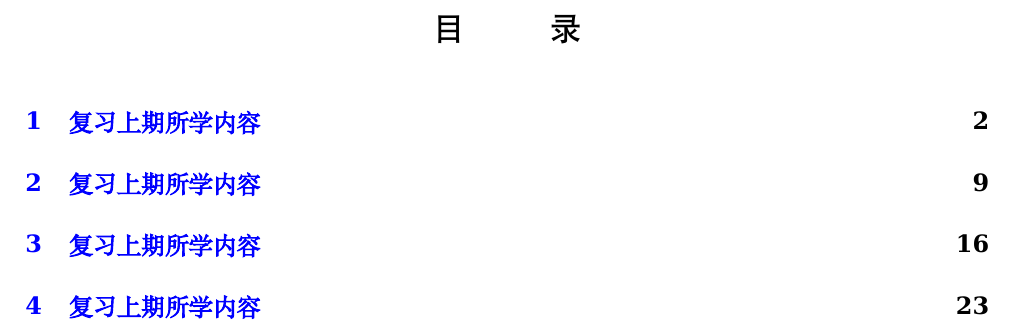
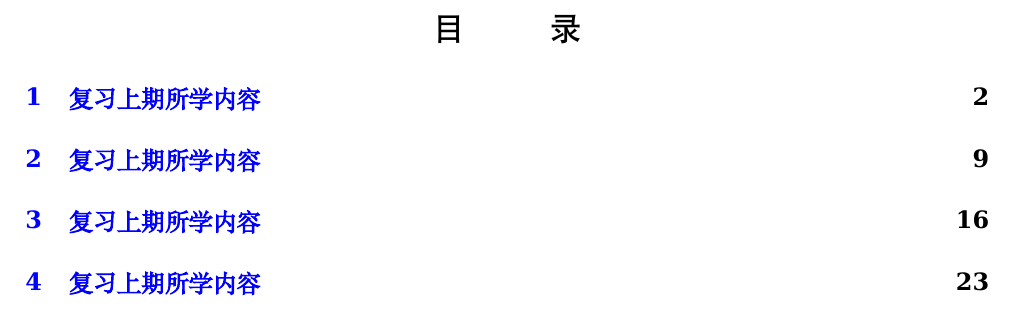
Before and after one commit to gnixoag/myjiaoan, a LaTeX document (2017.1.15中数班教案tex/main.tex, which reads 2017.1.15中数班教案tex/data/shouye.tex): part of page 1 of 29, cut so that both start at the same text. Compiled offline with XeLaTeX; a missing font is replaced by an installed copy or a similar font.

Commit message:
调整间距

```diff
--- a/2017.1.15中数班教案tex/data/shouye.tex
+++ b/2017.1.15中数班教案tex/data/shouye.tex
@@ -4,12 +4,19 @@
 \usepackage{calc,marvosym,ifthen,fancybox,url,layout}
 \setcounter{tocdepth}{1}
 
+%设定标题
 \setcounter{secnumdepth}{5}
 \titleformat{\section}{\centering\sanhao}{\hei \biaotiNR\thesection}{1em}{\hei}
-\titleformat{\subsection}{\xiaosi}{ \Roman{subsection}}{1em}{\hei}
+\titleformat{\subsection}{\xiaosi}{\hskip -2pt \Roman{subsection}}{1em}{\hei}
 \titleformat{\subsubsection}{\xiaosi}{\hei\zhnumber{\arabic{subsubsection}}、}{1em}{\textbf}
 \titleformat{\paragraph}{\xiaosi}{\arabic{paragraph}、}{1em}{}
 \titleformat{\subparagraph}{\xiaosi}{(\arabic{subparagraph})}{1em}{}
+%调整标题间距
+\titlespacing{\subsection}{0pt}{*0}{*0}
+\titlespacing{\subsubsection}{0pt}{*0}{*0}
+\titlespacing{\section}{0pt}{*0}{*0}
+\titlespacing{\paragraph}{0pt}{*0}{*0}
+\titlespacing{\subparagraph}{0pt}{*0}{*0}
 
 %画边框
 %\def\boxhack{\leavevmode\vbox to0pt{\vss\rlap{\hskip 320pt
```
Also changed, not shown: 2017.1.15中数班教案tex/data/shouye.tex (1 more changed lines).
